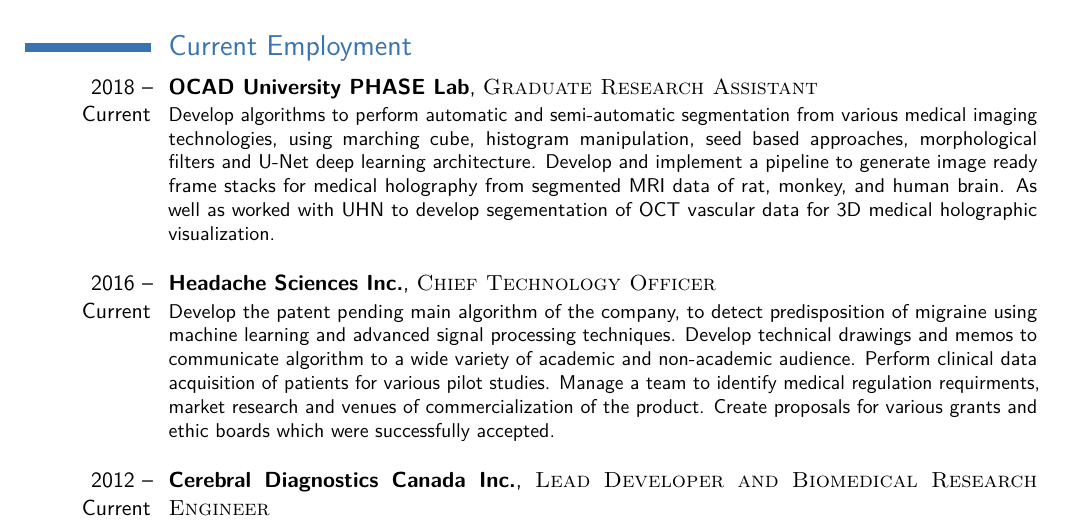
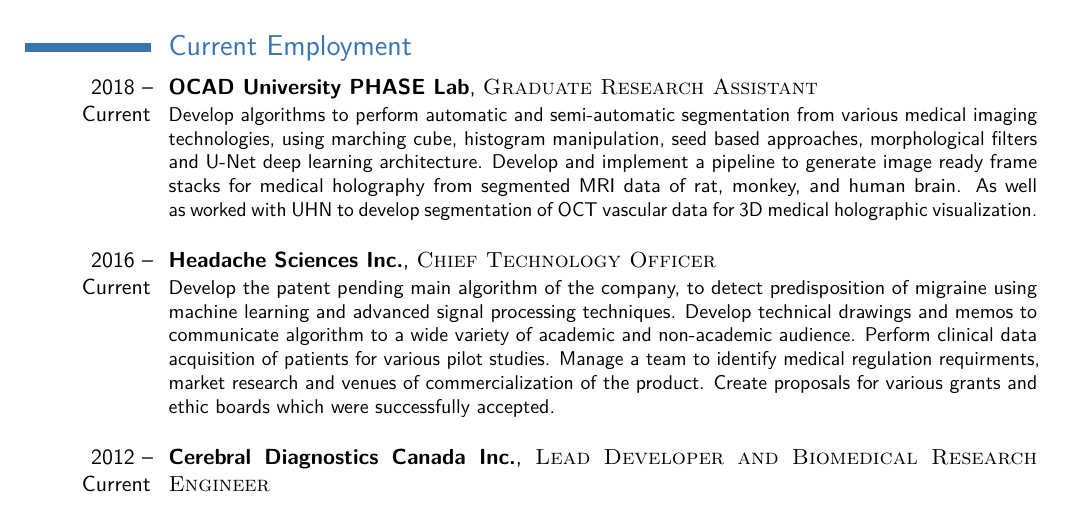
Before and after one commit to mgaringoDev/mgaringoDev.github.io, a LaTeX CV (assets/documents/resume/cv_7.tex, which reads assets/documents/resume/content/currentEmployment.tex): part of page 1 of 3, cut so that both start at the same text. The pictures show the PDF file assets/documents/resume/cv_7.pdf that the author committed with the source.

Commit message:
Laura Edit
Laura edited my stuff again

```diff
--- a/assets/documents/resume/content/currentEmployment.tex
+++ b/assets/documents/resume/content/currentEmployment.tex
@@ -1,6 +1,6 @@
 \section{Current Employment}
 
-\cventry{2018 -- Current}{OCAD University PHASE Lab}{\textsc{Graduate Research Assistant}}{}{}{Develop algorithms to perform automatic and semi-automatic segmentation from various medical imaging technologies, using marching cube, histogram manipulation, seed based approaches, morphological filters and U-Net deep learning architecture.  Develop and implement a pipeline to generate image ready frame stacks for medical holography from segmented MRI data of rat, monkey, and human brain.  As well as worked with UHN to develop segementation of OCT vascular data for 3D medical holographic visualization.\\}
+\cventry{2018 -- Current}{OCAD University PHASE Lab}{\textsc{Graduate Research Assistant}}{}{}{Develop algorithms to perform automatic and semi-automatic segmentation from various medical imaging technologies, using marching cube, histogram manipulation, seed based approaches, morphological filters and U-Net deep learning architecture.  Develop and implement a pipeline to generate image ready frame stacks for medical holography from segmented MRI data of rat, monkey, and human brain.  As well as worked with UHN to develop segmentation  of OCT vascular data for 3D medical holographic visualization.\\}
 
 \cventry{2016 -- Current}{Headache Sciences Inc.}{\textsc{Chief Technology Officer}}{}{}{Develop the patent pending main algorithm of the company, to detect predisposition of migraine using machine learning and advanced signal processing techniques. Develop technical drawings and memos to communicate algorithm to a wide variety of academic and non-academic audience. Perform clinical data acquisition of patients for various pilot studies. Manage a team to identify medical regulation requirments, market research and venues of commercialization of the product. Create proposals for various grants and ethic boards which were successfully accepted.\\}
 
```
Also changed, not shown: assets/documents/resume/cv_7.pdf, 2 other files.
